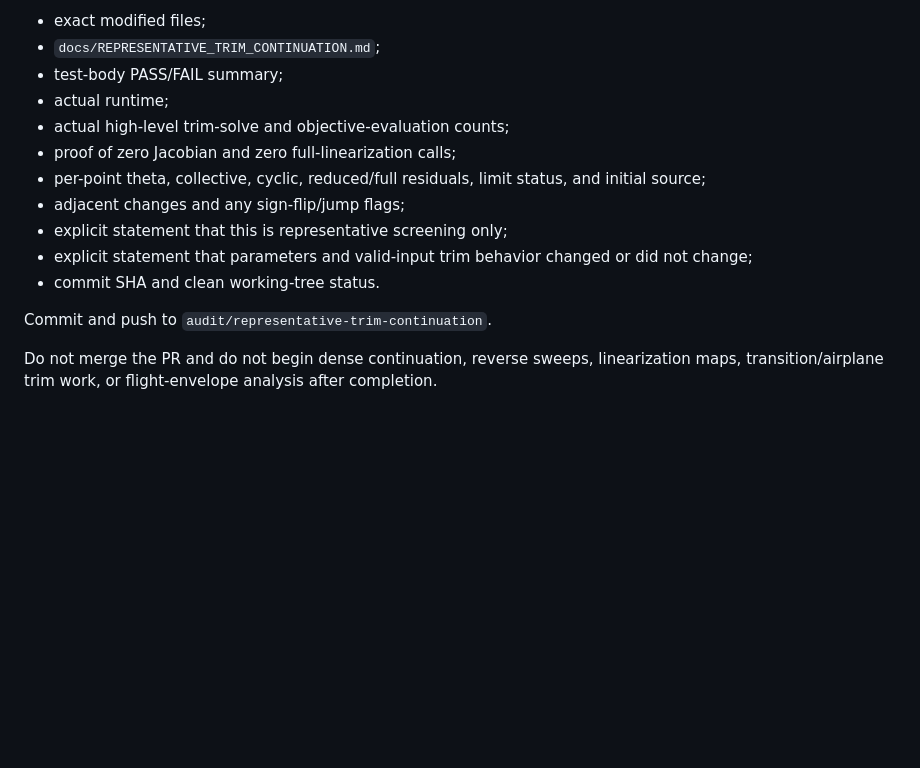
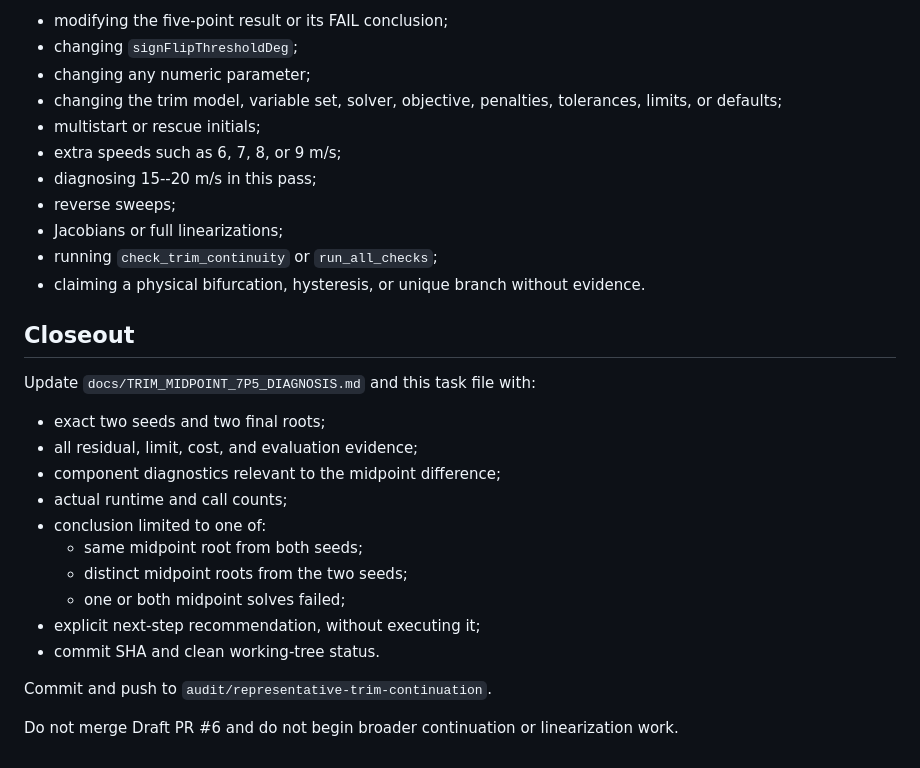
Before and after one commit to x162645/tiltrotor-matlab, a Markdown page: CODEX_TASK.md, the part around one of its changes. Rendered like a GitHub page; blank space fills up the shorter version.

```diff
--- a/CODEX_TASK.md
+++ b/CODEX_TASK.md
@@ -162,16 +101,31 @@ Record the known MATLAB R2021a shutdown-stage `output stream error` separately f
 
-- exact modified files;
-- `docs/REPRESENTATIVE_TRIM_CONTINUATION.md`;
-- test-body PASS/FAIL summary;
-- actual runtime;
-- actual high-level trim-solve and objective-evaluation counts;
-- proof of zero Jacobian and zero full-linearization calls;
-- per-point theta, collective, cyclic, reduced/full residuals, limit status, and initial source;
-- adjacent changes and any sign-flip/jump flags;
-- explicit statement that this is representative screening only;
-- explicit statement that parameters and valid-input trim behavior changed or did not change;
+- modifying the five-point result or its FAIL conclusion;
+- changing `signFlipThresholdDeg`;
+- changing any numeric parameter;
+- changing the trim model, variable set, solver, objective, penalties, tolerances, limits, or defaults;
+- multistart or rescue initials;
+- extra speeds such as 6, 7, 8, or 9 m/s;
+- diagnosing 15--20 m/s in this pass;
+- reverse sweeps;
+- Jacobians or full linearizations;
+- running `check_trim_continuity` or `run_all_checks`;
+- claiming a physical bifurcation, hysteresis, or unique branch without evidence.
+
+## Closeout
+
+Update `docs/TRIM_MIDPOINT_7P5_DIAGNOSIS.md` and this task file with:
+
+- exact two seeds and two final roots;
+- all residual, limit, cost, and evaluation evidence;
+- component diagnostics relevant to the midpoint difference;
+- actual runtime and call counts;
+- conclusion limited to one of:
+  - same midpoint root from both seeds;
+  - distinct midpoint roots from the two seeds;
+  - one or both midpoint solves failed;
+- explicit next-step recommendation, without executing it;
 - commit SHA and clean working-tree status.
 
 Commit and push to `audit/representative-trim-continuation`.
 
-Do not merge the PR and do not begin dense continuation, reverse sweeps, linearization maps, transition/airplane trim work, or flight-envelope analysis after completion.
+Do not merge Draft PR #6 and do not begin broader continuation or linearization work.
```
Also changed, not shown: other parts of CODEX_TASK.md (+66 -127 lines).
